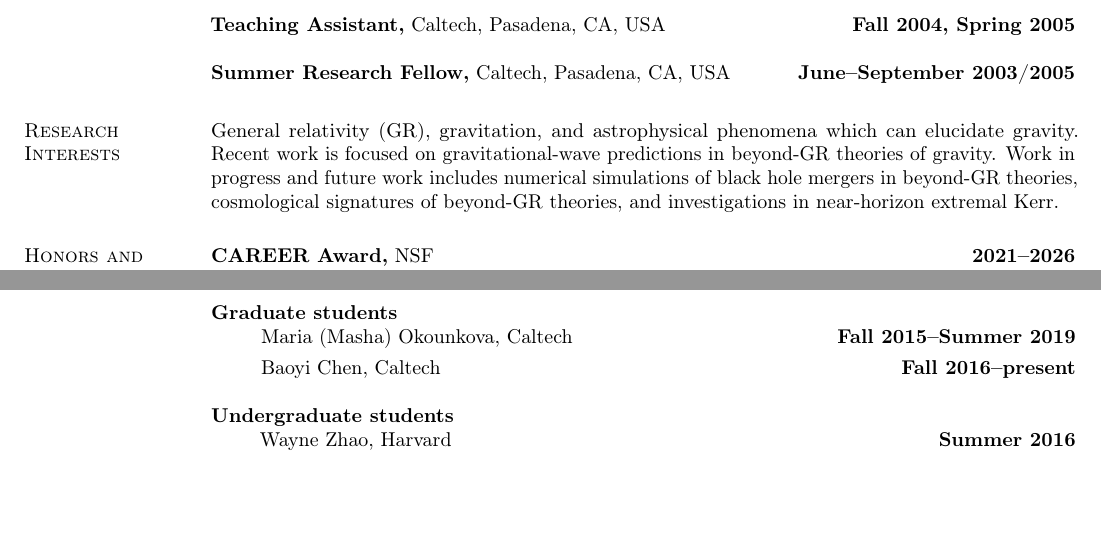
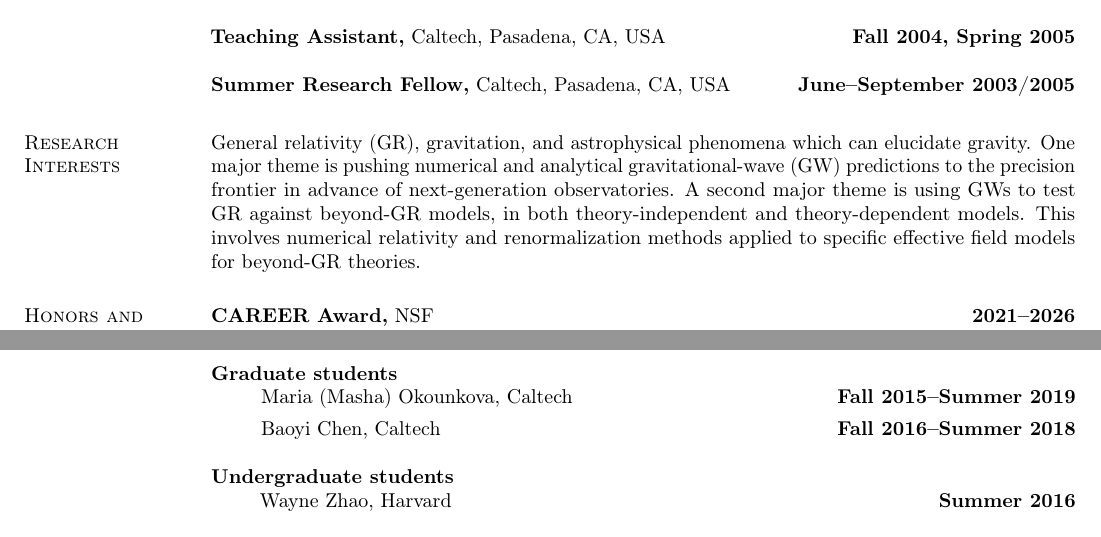
Before and after one commit to duetosymmetry/cv, a LaTeX CV (LeoCStein.tex): two parts of pages 1 and 2 of 8, joined at a grey line, cut so that both start at the same text, the shorter picture padded with empty space. Compiled offline with pdfLaTeX.

Commit message:
Update research interests section

```diff
--- a/LeoCStein.tex
+++ b/LeoCStein.tex
@@ -88,11 +88,14 @@ Technology, Pasadena, CA, USA \hfill {\bf June 2006}\\
 
 \section{\sc Research Interests}
 General relativity (GR), gravitation, and astrophysical phenomena which can
-elucidate gravity. Recent work is focused on gravitational-wave predictions
-in beyond-GR theories of gravity. Work in progress and
-future work includes numerical simulations of black hole mergers in
-beyond-GR theories, cosmological signatures of beyond-GR theories, and
-investigations in near-horizon extremal Kerr.
+elucidate gravity.
+One major theme is pushing numerical and analytical gravitational-wave
+(GW) predictions to the precision frontier in advance of
+next-generation observatories.
+A second major theme is using GWs to test GR against beyond-GR
+models, in both theory-independent and theory-dependent models.
+This involves numerical relativity and renormalization methods
+applied to specific effective field models for beyond-GR theories.
 
 \section{\sc Honors and Awards}
 {\bf CAREER Award,} NSF \hfill {\bf 2021--2026}\\
@@ -160,7 +163,7 @@ investigations in near-horizon extremal Kerr.
 \item[] Maria (Masha) Okounkova, Caltech
 \hfill {\bf Fall 2015--Summer 2019}
 \item[] Baoyi Chen, Caltech
-\hfill {\bf Fall 2016--present}
+\hfill {\bf Fall 2016--Summer 2018}
 \end{itemize}
 {\bf Undergraduate students}
 \begin{itemize}
```
Also changed, not shown: LeoCStein.tex (2 more changed lines).
